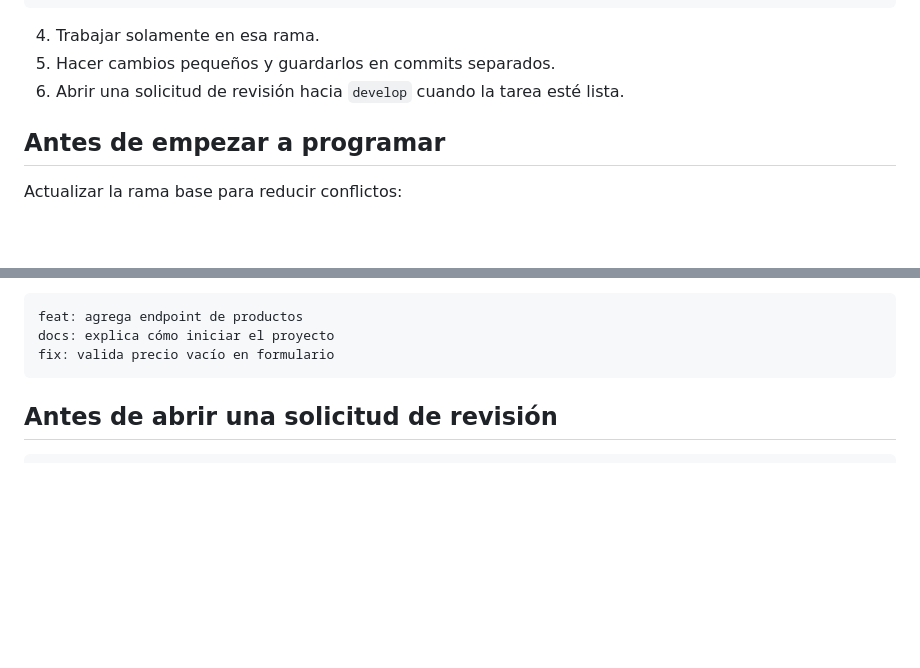
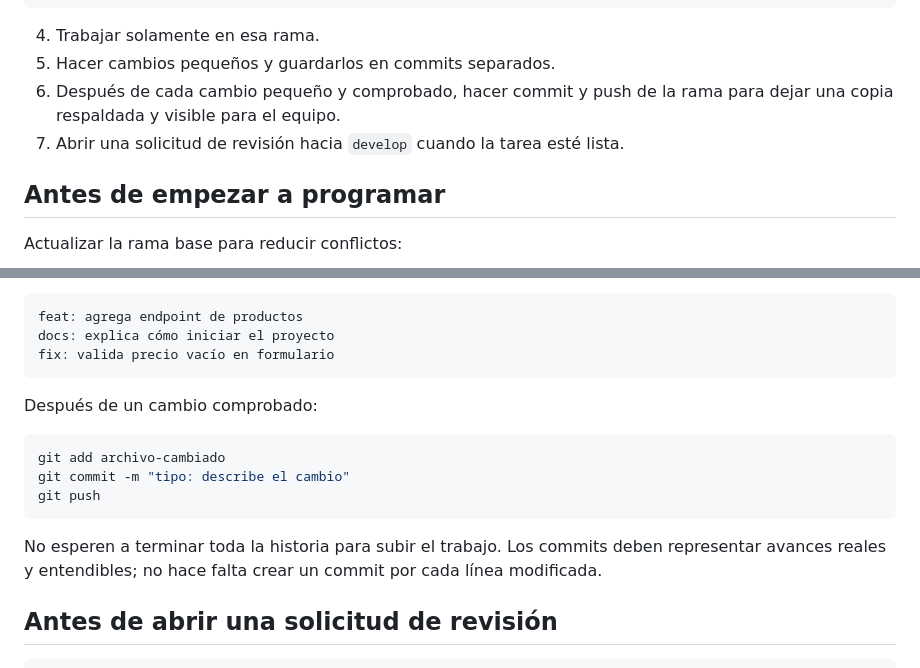
Before and after one commit to hero21lb/fudo-plus-mvp, a Markdown page: AI-AND-GIT-GUIDE.md, 2 parts joined by grey strips. Drawn GitHub-style; blank space fills up the shorter version.

Commit message:
docs: explain commit and push cadence

````diff
--- a/AI-AND-GIT-GUIDE.md
+++ b/AI-AND-GIT-GUIDE.md
@@ -22,7 +22,8 @@ fix/US-04-error-inicio
 
 4. Trabajar solamente en esa rama.
 5. Hacer cambios pequeños y guardarlos en commits separados.
-6. Abrir una solicitud de revisión hacia `develop` cuando la tarea esté lista.
+6. Después de cada cambio pequeño y comprobado, hacer commit y push de la rama para dejar una copia respaldada y visible para el equipo.
+7. Abrir una solicitud de revisión hacia `develop` cuando la tarea esté lista.
 
 ## Antes de empezar a programar
 
@@ -81,6 +82,16 @@ feat: agrega endpoint de productos
 docs: explica cómo iniciar el proyecto
 fix: valida precio vacío en formulario
 ```
+
+Después de un cambio comprobado:
+
+```bash
+git add archivo-cambiado
+git commit -m "tipo: describe el cambio"
+git push
+```
+
+No esperen a terminar toda la historia para subir el trabajo. Los commits deben representar avances reales y entendibles; no hace falta crear un commit por cada línea modificada.
 
 ## Antes de abrir una solicitud de revisión
 
````
